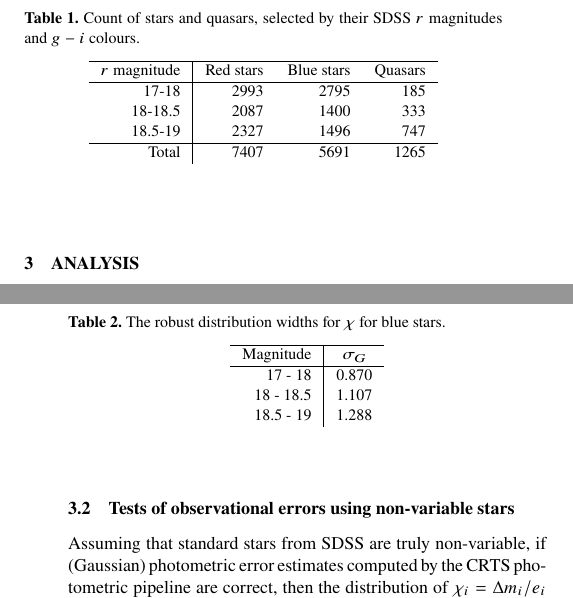
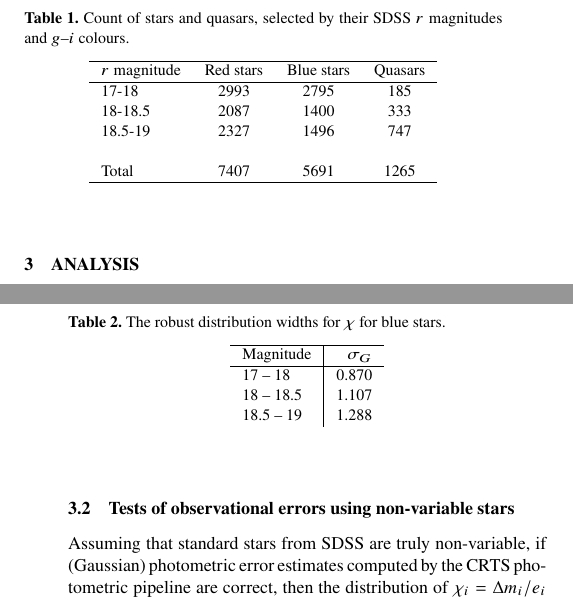
Before and after one commit to suberlak/CRTS_paper, a LaTeX paper (main.tex): two parts of the columns of pages 3 and 5 of 9, joined at a grey line, cut so that both start at the same text. Compiled offline with pdfLaTeX; a LaTeX package or settings file that is missing is left out.

Commit message:
updated Table 1 to comply with stx2310_pub, cant get caption right

```diff
--- a/main.tex
+++ b/main.tex
@@ -14,7 +14,8 @@
 % Basic setup.
 \documentclass[fleqn,usenatbib]{mnras}
 \usepackage{newtxtext,newtxmath}
-
+\usepackage{threeparttable}
+\usepackage{caption}
 % this allows the use of center in the figure environment
 \usepackage[export]{adjustbox}
 
@@ -211,19 +212,23 @@ correlated with the SDSS $r$ magnitudes. Furthermore, we split the stellar sampl
 into the `blue' ($-$1$<g-i<$1) and `red' (1$<g-i<$3) subsamples. Table~\ref{tab:object_count} shows the
 number of objects in each type-magnitude bin.
 
+
+
 \begin{table}
 \centering
-\caption{Count of stars and quasars, selected by their SDSS $r$ magnitudes and $g-i$ colours.}
+\captionsetup{width=.5\textwidth}
+\caption{Count of stars and quasars, selected by their SDSS $r$ magnitudes and $g$--$i$ colours.}
 \label{tab:object_count}
-\begin{tabular}{ r|rrr }
+\begin{tabular}{ lccc}
 \hline
 $r$ magnitude & Red stars & Blue stars & Quasars \\
 \hline
 17-18   & 2993 & 2795   & 185    \\
 18-18.5 & 2087 &  1400  & 333   \\
 18.5-19 & 2327 &  1496  & 747   \\
+& & & \\
+Total   & 7407 &  5691 & 1265 \\
 \hline
-Total       & 7407 &  5691 & 1265
 \end{tabular}
 \end{table}
 
@@ -362,14 +367,14 @@ limits of direct interest to quasar variability analysis, is presented in Append
 \centering
 \caption{The robust distribution widths for $\chi$ for blue stars.}
 \label{tab:fc}
-\begin{tabular}{ r|c }
+\begin{tabular}{ l |r }
 \hline
  Magnitude   & $\sigma_G$ \\
  \hline
-17   - 18    & 0.870   \\
-18   - 18.5 & 1.107   \\
-18.5 - 19   & 1.288
-% \hline
+17   -- 18    & 0.870   \\
+18   -- 18.5 & 1.107   \\
+18.5 -- 19   & 1.288
+%\hline
 \end{tabular}
 \end{table}
 
```
Also changed, not shown: main.pdf.
